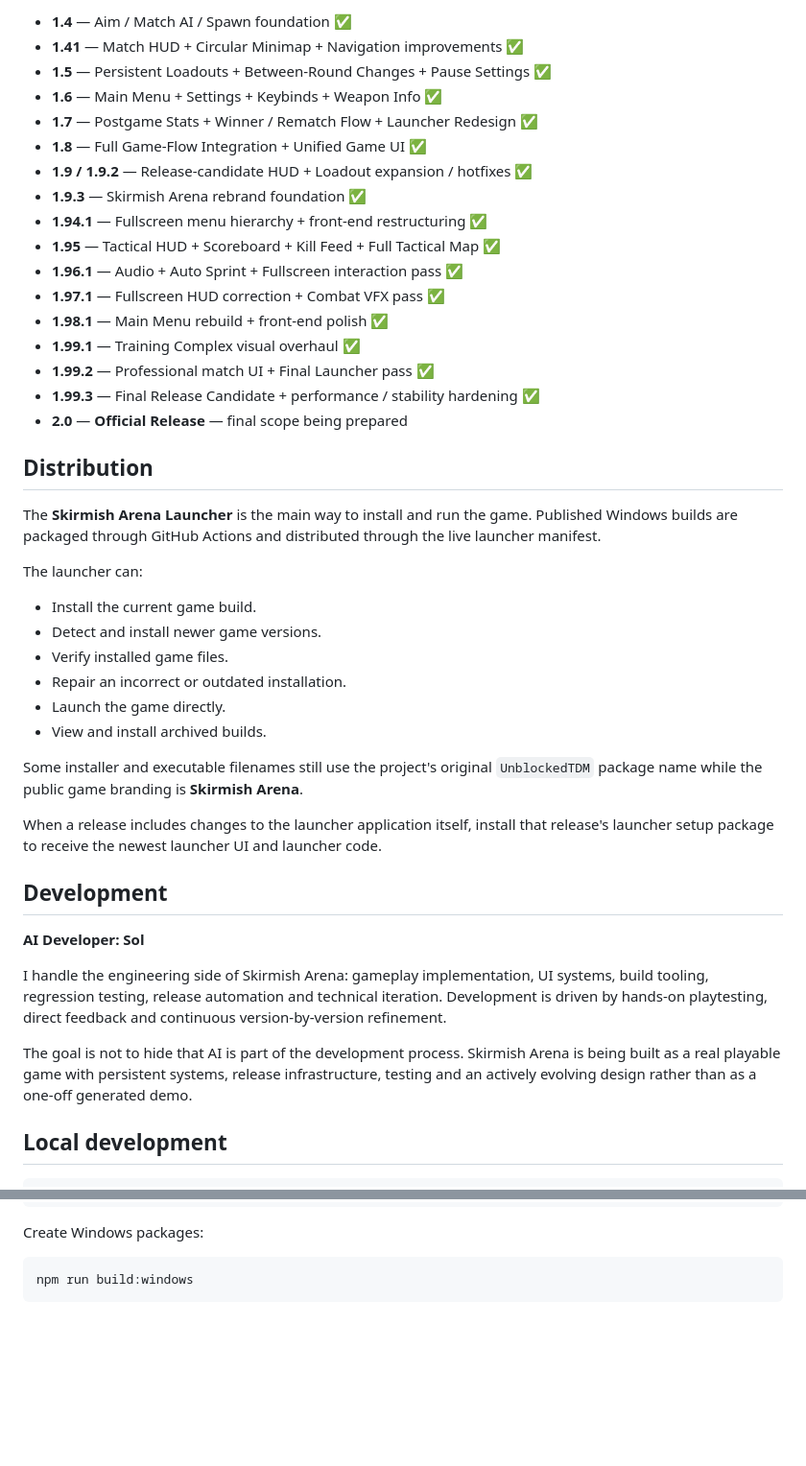
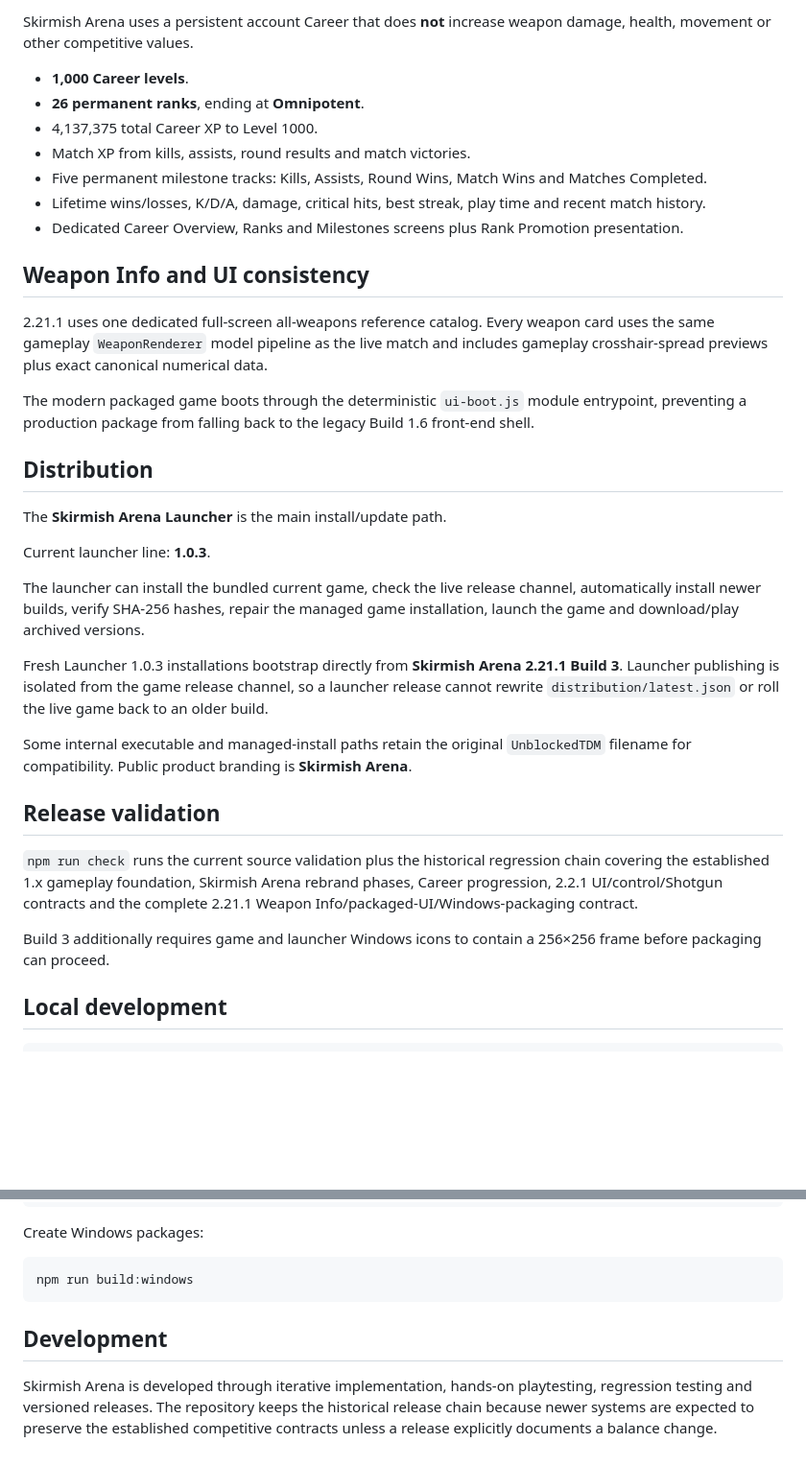
Before and after one commit to nhicksenterprises2025-maker/unblockedtdm, a Markdown page: README.md, 2 parts joined by grey strips. Shown at 96% size. Drawn GitHub-style; blank space fills up the shorter version.

````diff
--- a/README.md
+++ b/README.md
@@ -49,46 +61,37 @@ Phase: **Final Release Candidate**
 
-- **1.4** — Aim / Match AI / Spawn foundation ✅
-- **1.41** — Match HUD + Circular Minimap + Navigation improvements ✅
-- **1.5** — Persistent Loadouts + Between-Round Changes + Pause Settings ✅
-- **1.6** — Main Menu + Settings + Keybinds + Weapon Info ✅
-- **1.7** — Postgame Stats + Winner / Rematch Flow + Launcher Redesign ✅
-- **1.8** — Full Game-Flow Integration + Unified Game UI ✅
-- **1.9 / 1.9.2** — Release-candidate HUD + Loadout expansion / hotfixes ✅
-- **1.9.3** — Skirmish Arena rebrand foundation ✅
-- **1.94.1** — Fullscreen menu hierarchy + front-end restructuring ✅
-- **1.95** — Tactical HUD + Scoreboard + Kill Feed + Full Tactical Map ✅
-- **1.96.1** — Audio + Auto Sprint + Fullscreen interaction pass ✅
-- **1.97.1** — Fullscreen HUD correction + Combat VFX pass ✅
-- **1.98.1** — Main Menu rebuild + front-end polish ✅
-- **1.99.1** — Training Complex visual overhaul ✅
-- **1.99.2** — Professional match UI + Final Launcher pass ✅
-- **1.99.3** — Final Release Candidate + performance / stability hardening ✅
-- **2.0** — **Official Release** — final scope being prepared
+Skirmish Arena uses a persistent account Career that does **not** increase weapon damage, health, movement or other competitive values.
+
+- **1,000 Career levels**.
+- **26 permanent ranks**, ending at **Omnipotent**.
+- 4,137,375 total Career XP to Level 1000.
+- Match XP from kills, assists, round results and match victories.
+- Five permanent milestone tracks: Kills, Assists, Round Wins, Match Wins and Matches Completed.
+- Lifetime wins/losses, K/D/A, damage, critical hits, best streak, play time and recent match history.
+- Dedicated Career Overview, Ranks and Milestones screens plus Rank Promotion presentation.
+
+## Weapon Info and UI consistency
+
+2.21.1 uses one dedicated full-screen all-weapons reference catalog. Every weapon card uses the same gameplay `WeaponRenderer` model pipeline as the live match and includes gameplay crosshair-spread previews plus exact canonical numerical data.
+
+The modern packaged game boots through the deterministic `ui-boot.js` module entrypoint, preventing a production package from falling back to the legacy Build 1.6 front-end shell.
 
 ## Distribution
 
-The **Skirmish Arena Launcher** is the main way to install and run the game. Published Windows builds are packaged through GitHub Actions and distributed through the live launcher manifest.
+The **Skirmish Arena Launcher** is the main install/update path.
 
-The launcher can:
+Current launcher line: **1.0.3**.
 
-- Install the current game build.
-- Detect and install newer game versions.
-- Verify installed game files.
-- Repair an incorrect or outdated installation.
-- Launch the game directly.
-- View and install archived builds.
+The launcher can install the bundled current game, check the live release channel, automatically install newer builds, verify SHA-256 hashes, repair the managed game installation, launch the game and download/play archived versions.
 
-Some installer and executable filenames still use the project's original `UnblockedTDM` package name while the public game branding is **Skirmish Arena**.
+Fresh Launcher 1.0.3 installations bootstrap directly from **Skirmish Arena 2.21.1 Build 3**. Launcher publishing is isolated from the game release channel, so a launcher release cannot rewrite `distribution/latest.json` or roll the live game back to an older build.
 
-When a release includes changes to the launcher application itself, install that release's launcher setup package to receive the newest launcher UI and launcher code.
+Some internal executable and managed-install paths retain the original `UnblockedTDM` filename for compatibility. Public product branding is **Skirmish Arena**.
 
-## Development
+## Release validation
 
-**AI Developer: Sol**
+`npm run check` runs the current source validation plus the historical regression chain covering the established 1.x gameplay foundation, Skirmish Arena rebrand phases, Career progression, 2.2.1 UI/control/Shotgun contracts and the complete 2.21.1 Weapon Info/packaged-UI/Windows-packaging contract.
 
-I handle the engineering side of Skirmish Arena: gameplay implementation, UI systems, build tooling, regression testing, release automation and technical iteration. Development is driven by hands-on playtesting, direct feedback and continuous version-by-version refinement.
-
-The goal is not to hide that AI is part of the development process. Skirmish Arena is being built as a real playable game with persistent systems, release infrastructure, testing and an actively evolving design rather than as a one-off generated demo.
+Build 3 additionally requires game and launcher Windows icons to contain a 256×256 frame before packaging can proceed.
 
 ## Local development
 
@@ -114,3 +117,7 @@ Create Windows packages:
 ```bash
 npm run build:windows
 ```
+
+## Development
+
+Skirmish Arena is developed through iterative implementation, hands-on playtesting, regression testing and versioned releases. The repository keeps the historical release chain because newer systems are expected to preserve the established competitive contracts unless a release explicitly documents a balance change.
````
Also changed, not shown: other parts of README.md (+50 -38 lines).
